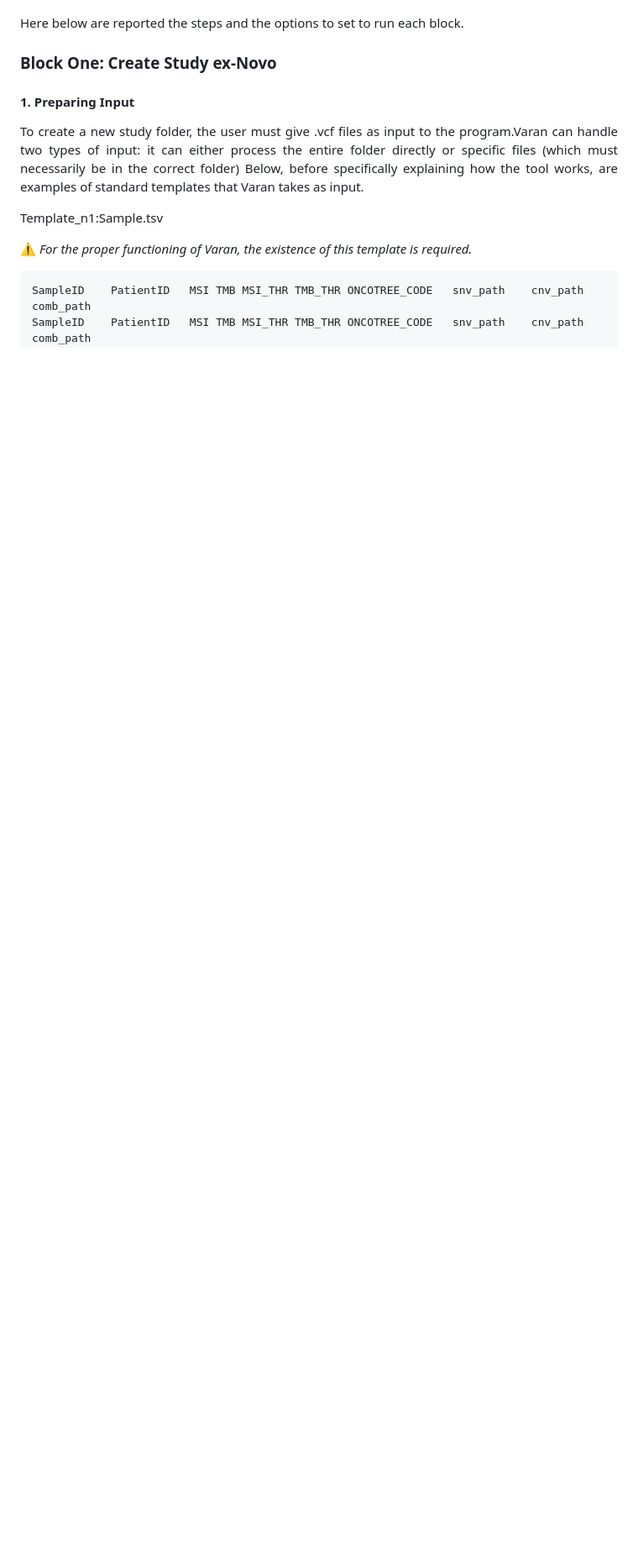
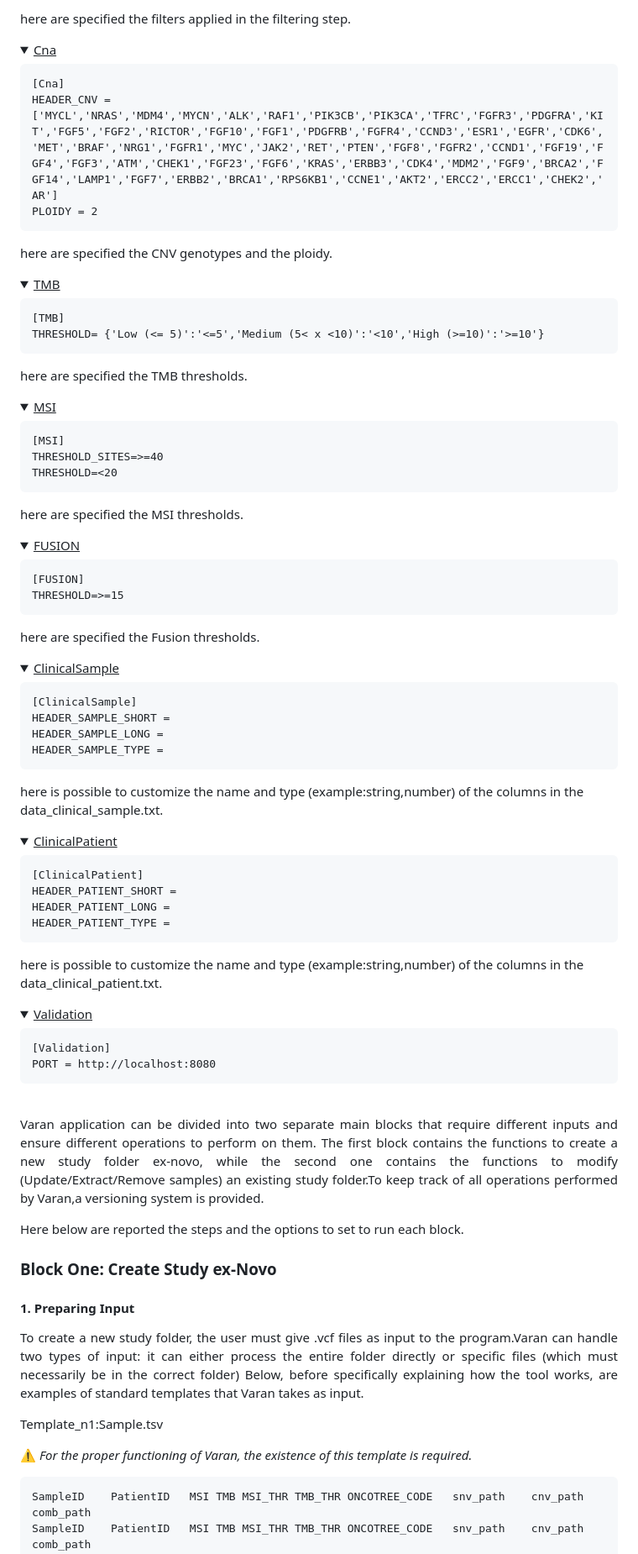
Before and after one commit to bioinformatics-policlinicogemelli/Varan, a Markdown page: README.md, the part around the change printed below. Shown: that part at 84% size. GitHub-like rendering; folded sections open; blank space fills up the shorter version.

````diff
--- a/README.md
+++ b/README.md
@@ -136,3 +184,84 @@ optional arguments:
+here are specified the filters applied in the filtering step.
+</details>
+<details>
+<summary><u>Cna</u></summary>
+
+```
+[Cna]
+HEADER_CNV = ['MYCL','NRAS','MDM4','MYCN','ALK','RAF1','PIK3CB','PIK3CA','TFRC','FGFR3','PDGFRA','KIT','FGF5','FGF2','RICTOR','FGF10','FGF1','PDGFRB','FGFR4','CCND3','ESR1','EGFR','CDK6','MET','BRAF','NRG1','FGFR1','MYC','JAK2','RET','PTEN','FGF8','FGFR2','CCND1','FGF19','FGF4','FGF3','ATM','CHEK1','FGF23','FGF6','KRAS','ERBB3','CDK4','MDM2','FGF9','BRCA2','FGF14','LAMP1','FGF7','ERBB2','BRCA1','RPS6KB1','CCNE1','AKT2','ERCC2','ERCC1','CHEK2','AR']
+PLOIDY = 2
+```
+
+here are specified the CNV genotypes and the ploidy.
+</details>
+<details>
+<summary><u>TMB</u></summary>
+
+```
+[TMB]
+THRESHOLD= {'Low (<= 5)':'<=5','Medium (5< x <10)':'<10','High (>=10)':'>=10'}
+```
+
+here are specified the TMB thresholds.
+</details>
+<details>
+<summary><u>MSI</u></summary>
+
+```
+[MSI]
+THRESHOLD_SITES=>=40
+THRESHOLD=<20
+```
+
+here are specified the MSI thresholds.
+</details>
+<details>
+<summary><u>FUSION</u></summary>
+
+```
+[FUSION]
+THRESHOLD=>=15
+```
+
+here are specified the Fusion thresholds.
+</details>
+<details>
+<summary><u>ClinicalSample</u></summary>
+
+```
+[ClinicalSample]
+HEADER_SAMPLE_SHORT =
+HEADER_SAMPLE_LONG =
+HEADER_SAMPLE_TYPE =
+```
+
+here is possible to customize the name and type (example:string,number) of the columns in the data_clinical_sample.txt.
+</details>
+<details>
+<summary><u>ClinicalPatient</u></summary>
+
+```
+[ClinicalPatient]
+HEADER_PATIENT_SHORT =
+HEADER_PATIENT_LONG =
+HEADER_PATIENT_TYPE =
+```
+
+here is possible to customize the name and type (example:string,number) of the columns in the data_clinical_patient.txt.
+</details>
+<details>
+<summary><u>Validation</u></summary>
+
+```
+[Validation]
+PORT = http://localhost:8080
+```
+
+</details>
+</details>
+
+
+<p align="justify"><br>Varan application can be divided into two separate main blocks that require different inputs and ensure different operations to perform on them. The first block contains the functions to create a new study folder ex-novo, while the second one contains the functions to modify (Update/Extract/Remove samples) an existing study folder.To keep track of all operations performed by Varan,a versioning system is provided.
 
 Here below are reported the steps and the options to set to run each block.
 
````
Also changed, not shown: other parts of README.md (+98 -50 lines).
